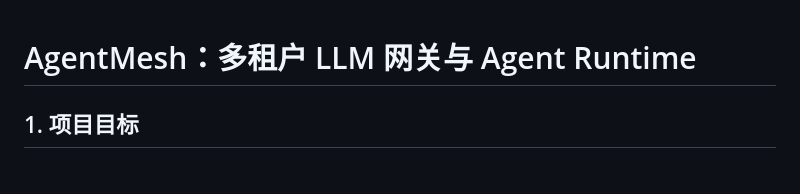
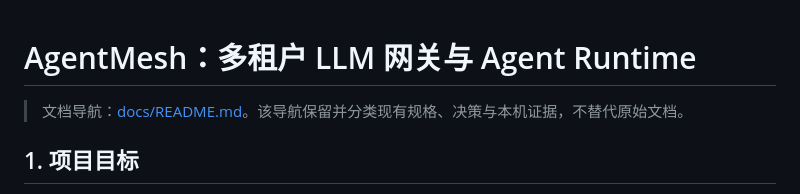
Before and after one commit to 17hwliao/AgentMesh, a Markdown page: README.md, the part around the change. GitHub-like rendering.

```diff
--- a/README.md
+++ b/README.md
@@ -1,4 +1,6 @@
 # AgentMesh：多租户 LLM 网关与 Agent Runtime
+
+> 文档导航：[docs/README.md](docs/README.md)。该导航保留并分类现有规格、决策与本机证据，不替代原始文档。
 
 ## 1. 项目目标
 
```
Also changed, not shown: docs/README.md (added, +42 -0 lines), specs/022-documentation-navigation/spec.md (added, +36 -0 lines).
